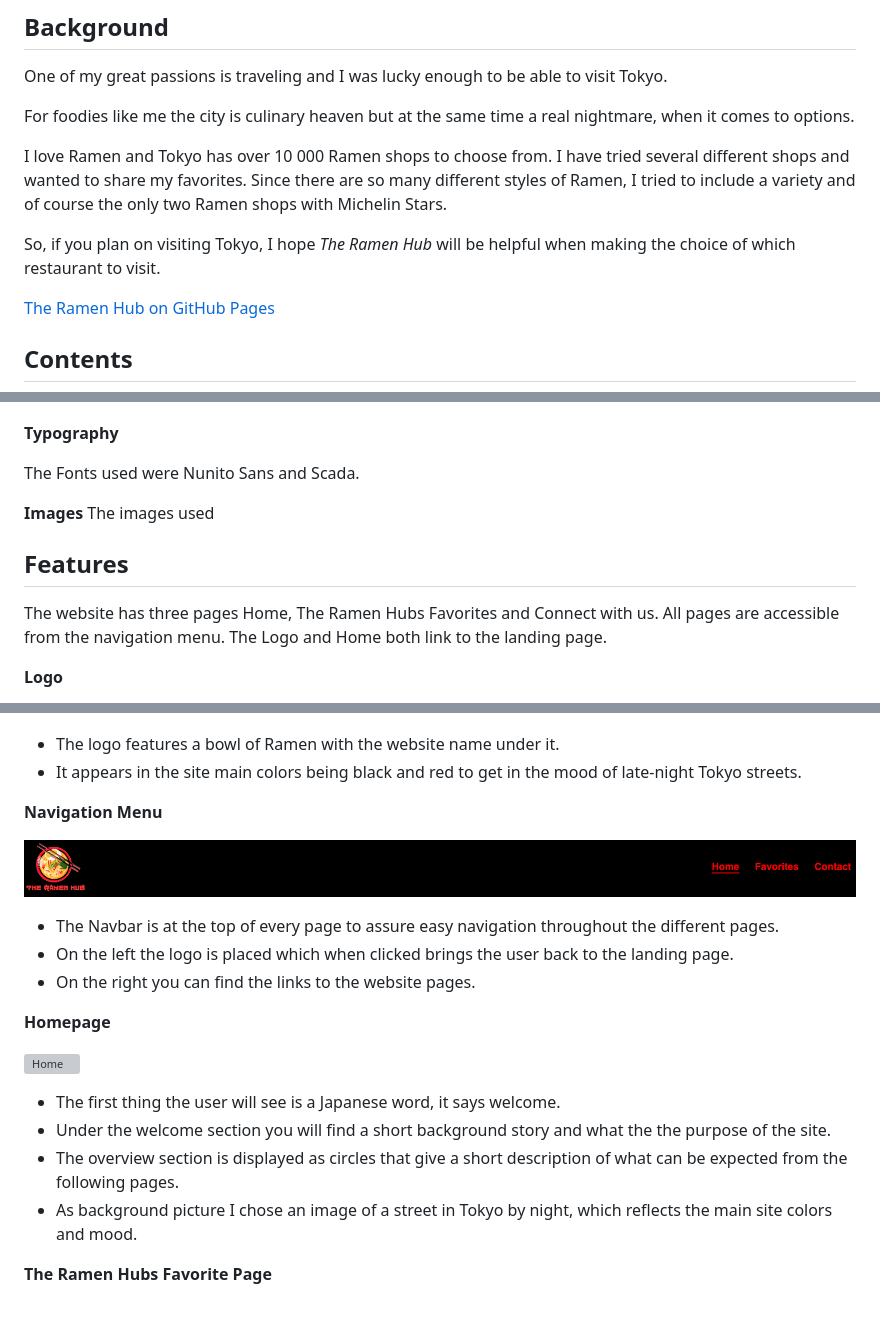
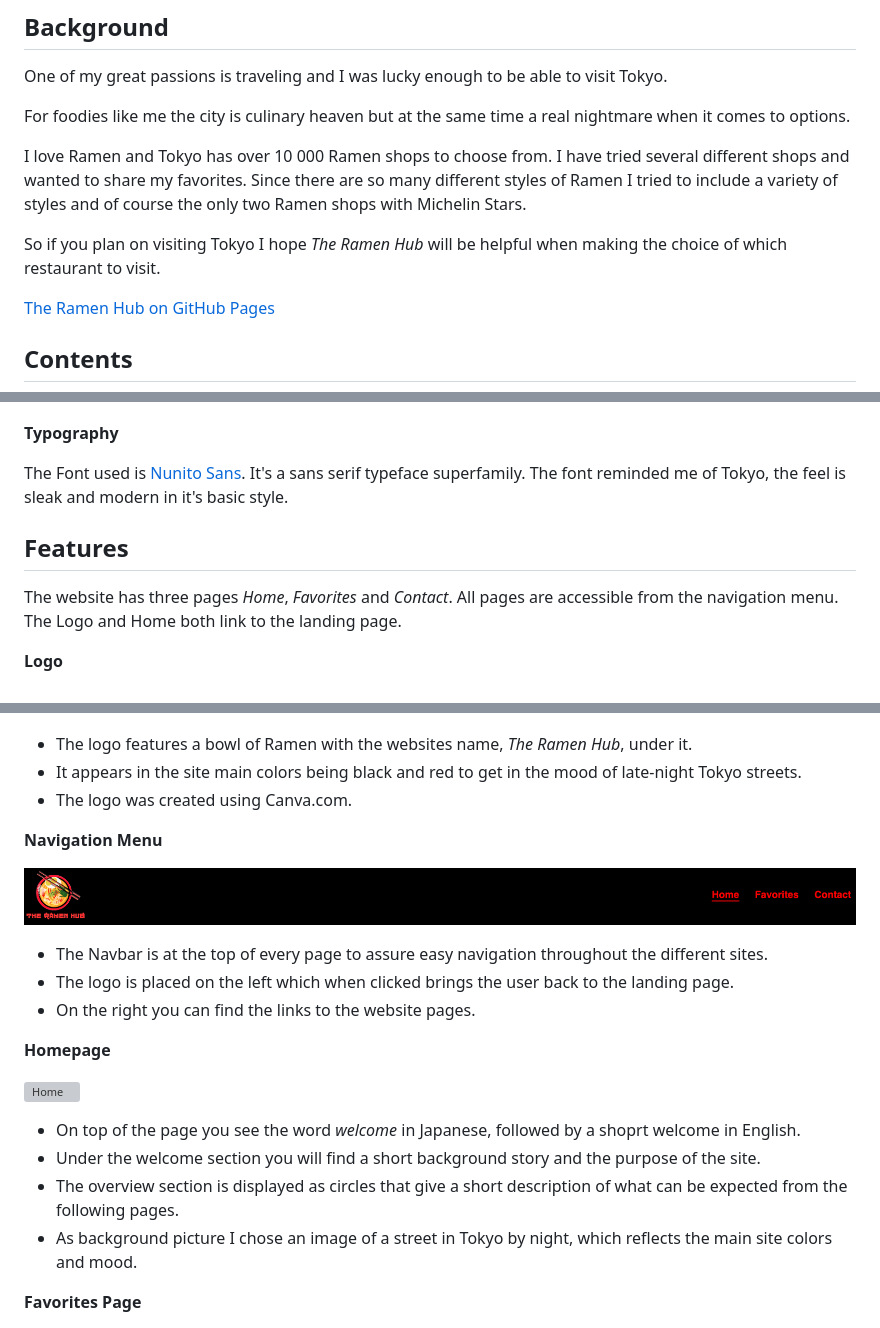
Before and after one commit to Maximiliane-K/pp1-the--ramen-hub, a Markdown page: README.md, 3 parts joined by grey strips. Drawn GitHub-style; grey boxes are pictures that could not be loaded.

Commit message:
Clean up README.

```diff
--- a/README.md
+++ b/README.md
@@ -6,11 +6,11 @@
 ## **Background**
  One of my great passions is traveling and I was lucky enough to be able to visit Tokyo.
 
- For foodies like me the city is culinary heaven but at the same time a real nightmare, when it comes to options.
+ For foodies like me the city is culinary heaven but at the same time a real nightmare when it comes to options.
 
-I love Ramen and Tokyo has over 10 000 Ramen shops to choose from.  I have tried several different shops and wanted to share my favorites. Since there are so many different styles of Ramen, I tried to include a variety and of course the only two Ramen shops with Michelin Stars.
+I love Ramen and Tokyo has over 10 000 Ramen shops to choose from.  I have tried several different shops and wanted to share my favorites. Since there are so many different styles of Ramen I tried to include a variety of styles and of course the only two Ramen shops with Michelin Stars.
 
-So, if you plan on visiting Tokyo, I hope *The Ramen Hub* will be helpful when making the choice of which restaurant to visit.
+So if you plan on visiting Tokyo I hope *The Ramen Hub* will be helpful when making the choice of which restaurant to visit.
 
 [The Ramen Hub on GitHub Pages](https://maximiliane-k.github.io/the-ramen-hub/index.html)
 ## **Contents**
@@ -116,38 +117,36 @@ The idea behind the color palette was reflecting the mood of a typical alley in
 
 **Typography**
 
-The Fonts used were Nunito Sans and Scada.
-
-**Images**
-The images used
+The Font used is [Nunito Sans](https://fonts.google.com/specimen/Nunito+Sans). It's a sans serif typeface superfamily. The font reminded me of Tokyo, the feel is sleak and modern in it's basic style.
 
 ## **Features**
 
-The website has three pages Home, The Ramen Hubs Favorites and Connect with us. All pages are accessible from the navigation menu. The Logo and Home both link to the landing page.
+The website has three pages *Home*, *Favorites* and *Contact*. All pages are accessible from the navigation menu. The Logo and Home both link to the landing page.
 
 **Logo**
 
 ![Logo](documentation/screenshots/screenshot-logo.png)
 
--	The logo features a bowl of Ramen with the website name under it.
+-	The logo features a bowl of Ramen with the websites name, *The Ramen Hub*, under it.
 -	It appears in the site main colors being black and red to get in the mood of late-night Tokyo streets.
+- The logo was created using Canva.com.
 
 **Navigation Menu**
 
 ![Navbar](documentation/screenshots/screenshot-nav-bar.png)
 
--	The Navbar is at the top of every page to assure easy navigation throughout the different pages.
--	On the left the logo is placed which when clicked brings the user back to the landing page.
+-	The Navbar is at the top of every page to assure easy navigation throughout the different sites.
+-	The logo is placed on the left which when clicked brings the user back to the landing page.
 -	On the right you can find the links to the website pages.
 
 **Homepage**
 
 ![Home](documentation/screenshots/screenshot-home-page.png)
 
--	The first thing the user will see is a Japanese word, it says welcome.
--	Under the welcome section you will find a short background story and what the the purpose of the site.
+-	On top of the page you see the word *welcome* in Japanese, followed by a shoprt welcome in English.
+-	Under the welcome section you will find a short background story and the purpose of the site.
 -	The overview section is displayed as circles that give a short description of what can be expected from the following pages.
 -	As background picture I chose an image of a street in Tokyo by night, which reflects the main site colors and mood.
 
-**The Ramen Hubs Favorite Page**
+**Favorites Page**
 
```
Also changed, not shown: other parts of README.md (+16 -14 lines).
